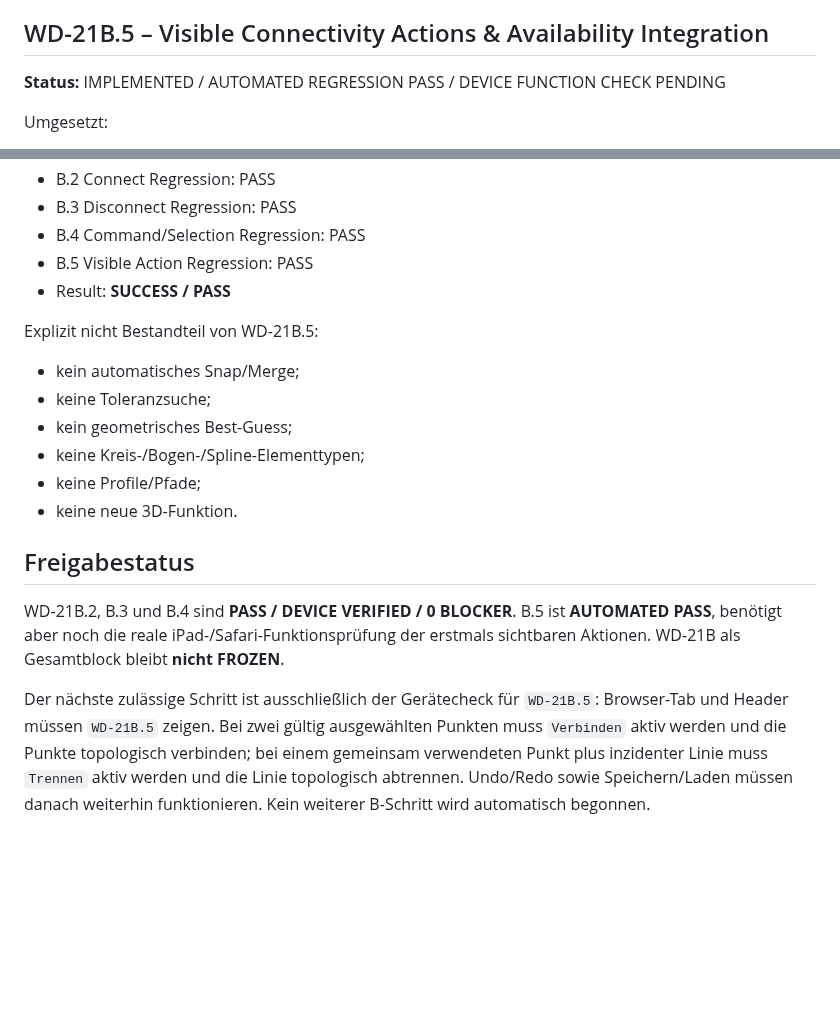
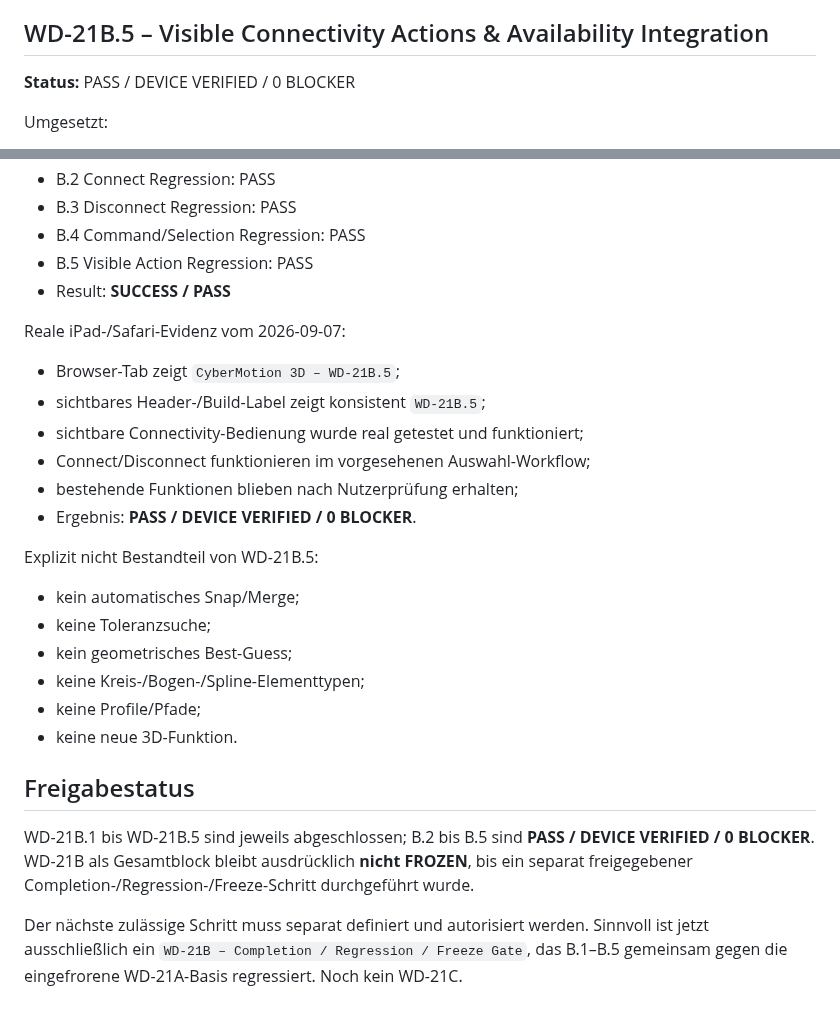
Before and after one commit to DrHoschi/CM3D, a Markdown page: docs/05_implementation/WD-21B_STATUS.md, 2 parts joined by grey strips. GitHub-like rendering; blank space fills up the shorter version.

Commit message:
WD-21B.5: record iPad device verification

```diff
--- a/docs/05_implementation/WD-21B_STATUS.md
+++ b/docs/05_implementation/WD-21B_STATUS.md
@@ -54,7 +54,7 @@ Reale iPad-/Safari-Evidenz vom 2026-09-07:
 
 ## WD-21B.5 – Visible Connectivity Actions & Availability Integration
 
-**Status:** IMPLEMENTED / AUTOMATED REGRESSION PASS / DEVICE FUNCTION CHECK PENDING
+**Status:** PASS / DEVICE VERIFIED / 0 BLOCKER
 
 Umgesetzt:
 
@@ -84,6 +84,15 @@ Automatische Regression:
 - B.5 Visible Action Regression: PASS
 - Result: **SUCCESS / PASS**
 
+Reale iPad-/Safari-Evidenz vom 2026-09-07:
+
+- Browser-Tab zeigt `CyberMotion 3D – WD-21B.5`;
+- sichtbares Header-/Build-Label zeigt konsistent `WD-21B.5`;
+- sichtbare Connectivity-Bedienung wurde real getestet und funktioniert;
+- Connect/Disconnect funktionieren im vorgesehenen Auswahl-Workflow;
+- bestehende Funktionen blieben nach Nutzerprüfung erhalten;
+- Ergebnis: **PASS / DEVICE VERIFIED / 0 BLOCKER**.
+
 Explizit nicht Bestandteil von WD-21B.5:
 
 - kein automatisches Snap/Merge;
@@ -95,6 +104,6 @@ Explizit nicht Bestandteil von WD-21B.5:
 
 ## Freigabestatus
 
-WD-21B.2, B.3 und B.4 sind **PASS / DEVICE VERIFIED / 0 BLOCKER**. B.5 ist **AUTOMATED PASS**, benötigt aber noch die reale iPad-/Safari-Funktionsprüfung der erstmals sichtbaren Aktionen. WD-21B als Gesamtblock bleibt **nicht FROZEN**.
+WD-21B.1 bis WD-21B.5 sind jeweils abgeschlossen; B.2 bis B.5 sind **PASS / DEVICE VERIFIED / 0 BLOCKER**. WD-21B als Gesamtblock bleibt ausdrücklich **nicht FROZEN**, bis ein separat freigegebener Completion-/Regression-/Freeze-Schritt durchgeführt wurde.
 
-Der nächste zulässige Schritt ist ausschließlich der Gerätecheck für `WD-21B.5`: Browser-Tab und Header müssen `WD-21B.5` zeigen. Bei zwei gültig ausgewählten Punkten muss `Verbinden` aktiv werden und die Punkte topologisch verbinden; bei einem gemeinsam verwendeten Punkt plus inzidenter Linie muss `Trennen` aktiv werden und die Linie topologisch abtrennen. Undo/Redo sowie Speichern/Laden müssen danach weiterhin funktionieren. Kein weiterer B-Schritt wird automatisch begonnen.
+Der nächste zulässige Schritt muss separat definiert und autorisiert werden. Sinnvoll ist jetzt ausschließlich ein `WD-21B – Completion / Regression / Freeze Gate`, das B.1–B.5 gemeinsam gegen die eingefrorene WD-21A-Basis regressiert. Noch kein WD-21C.
```
